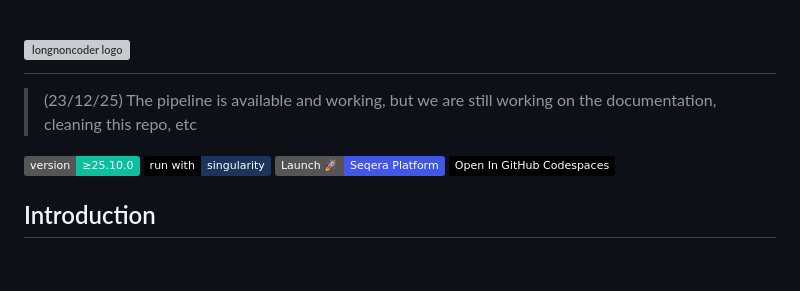
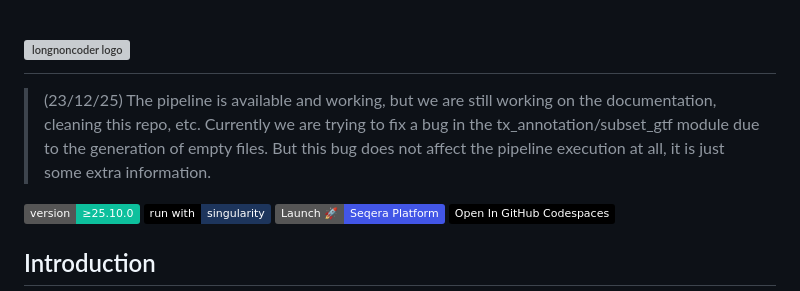
Before and after one commit to borgessbarbara/longnoncoder, a Markdown page: README.md, the part around the change. Drawn GitHub-style; badges without logos; blank space fills up the shorter version; grey boxes are pictures that could not be loaded.

Commit message:
Update README with pipeline status and bug details
Expanded the description of the pipeline's status and noted a bug in the tx_annotation/subset_gtf module.

```diff
--- a/README.md
+++ b/README.md
@@ -5,7 +5,7 @@
   </picture>
 </h1>
 
-> (23/12/25) The pipeline is available and working, but we are still working on the documentation, cleaning this repo, etc
+> (23/12/25) The pipeline is available and working, but we are still working on the documentation, cleaning this repo, etc. Currently we are trying to fix a bug in the tx_annotation/subset_gtf module due to the generation of empty files. But this bug does not affect the pipeline execution at all, it is just some extra information.
 
 [![Nextflow](https://img.shields.io/badge/version-%E2%89%A525.10.0-green?style=flat&logo=nextflow&logoColor=white&color=%230DC09D&link=https%3A%2F%2Fnextflow.io)](https://www.nextflow.io/) [![run with singularity](https://img.shields.io/badge/run%20with-singularity-1d355c.svg?labelColor=000000)](https://sylabs.io/docs/) [![Launch on Seqera Platform](https://img.shields.io/badge/Launch%20%F0%9F%9A%80-Seqera%20Platform-%234256e7)](https://tower.nf/launch?pipeline=https://github.com/integrativebioinformatics/longnoncoder) [![Open in GitHub Codespaces](https://img.shields.io/badge/Open_In_GitHub_Codespaces-black?labelColor=grey&logo=github)](https://github.com/codespaces/new/integrativebioinformatics/longnoncoder)
 
```
